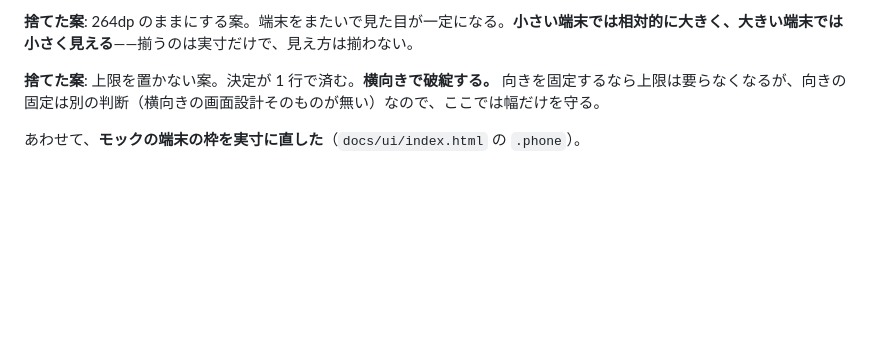
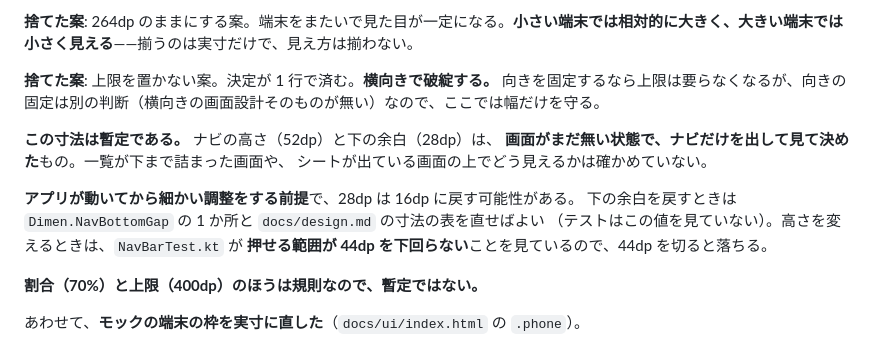
Before and after one commit to Showgo1130/Revia, a Markdown page: docs/decisions.md, the part around the change. GitHub-like rendering; blank space fills up the shorter version.

Commit message:
docs: ナビの高さと下の余白が暫定であることを決定 43 に書く（#30）
画面がまだ無い状態でナビだけを出して決めた値なので、アプリが動いてから
調整する前提であることと、戻すときに触る場所を書いた。割合と上限は規則
なので暫定ではない、という区別も明記した。

Co-Authored-By: Claude Opus 5 (1M context) <noreply@anthropic.com>

```diff
--- a/docs/decisions.md
+++ b/docs/decisions.md
@@ -657,6 +657,17 @@ Compose のテーマをこう分ける。
 
 **捨てた案**: 上限を置かない案。決定が 1 行で済む。**横向きで破綻する。** 向きを固定するなら上限は要らなくなるが、向きの固定は別の判断（横向きの画面設計そのものが無い）なので、ここでは幅だけを守る。
 
+**この寸法は暫定である。** ナビの高さ（52dp）と下の余白（28dp）は、
+**画面がまだ無い状態で、ナビだけを出して見て決めた**もの。一覧が下まで詰まった画面や、
+シートが出ている画面の上でどう見えるかは確かめていない。
+
+**アプリが動いてから細かい調整をする前提**で、28dp は 16dp に戻す可能性がある。
+下の余白を戻すときは `Dimen.NavBottomGap` の 1 か所と `docs/design.md` の寸法の表を直せばよい
+（テストはこの値を見ていない）。高さを変えるときは、`NavBarTest.kt` が
+**押せる範囲が 44dp を下回らない**ことを見ているので、44dp を切ると落ちる。
+
+**割合（70%）と上限（400dp）のほうは規則なので、暫定ではない。**
+
 あわせて、**モックの端末の枠を実寸に直した**（`docs/ui/index.html` の `.phone`）。
 
 枠は `aspect-ratio: 360 / 720` で 360 × 720dp の端末を表しているのに、**300 × 600px で描いていた**。
```
